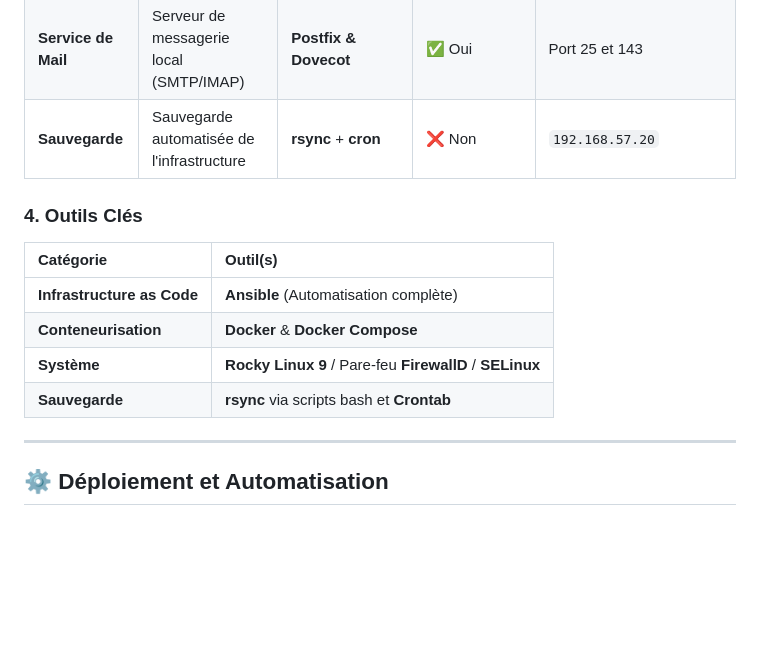
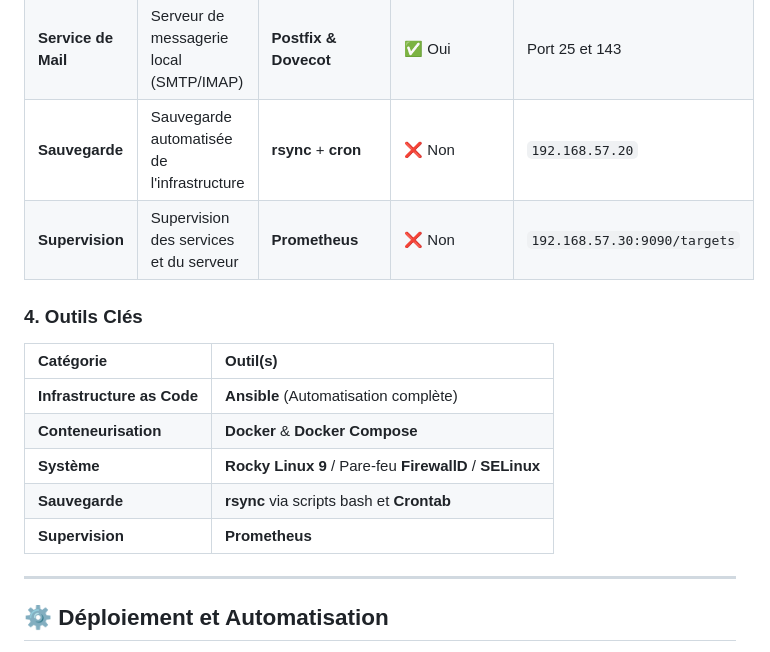
Before and after one commit to JohannChiarotto/Reseau_linux_b2, a Markdown page: README.md, the part around the change. GitHub-like rendering; blank space fills up the shorter version.

Commit message:
readme techno supervision

```diff
--- a/README.md
+++ b/README.md
@@ -54,6 +54,7 @@ L'infrastructure utilise un modèle à **trois sous-réseaux distincts**, chacun
 | **Service Web** | Site vitrine avec redirection HTTP vers HTTPS | **Nginx** | ✅ Oui | `https://192.168.56.20` |
 | **Service de Mail** | Serveur de messagerie local (SMTP/IMAP) | **Postfix & Dovecot** | ✅ Oui | Port 25 et 143 |
 | **Sauvegarde** | Sauvegarde automatisée de l'infrastructure | **rsync** + **cron** | ❌ Non | `192.168.57.20` |
+| **Supervision** | Supervision des services et du serveur| **Prometheus** | ❌ Non | `192.168.57.30:9090/targets` |
 
 ### 4. Outils Clés
 
@@ -63,7 +64,7 @@ L'infrastructure utilise un modèle à **trois sous-réseaux distincts**, chacun
 | **Conteneurisation** | **Docker** & **Docker Compose** |
 | **Système** | **Rocky Linux 9** / Pare-feu **FirewallD** / **SELinux** |
 | **Sauvegarde** | **rsync** via scripts bash et **Crontab** |
-
+| **Supervision** | **Prometheus** |
 ---
 
 ## ⚙️ Déploiement et Automatisation
```
